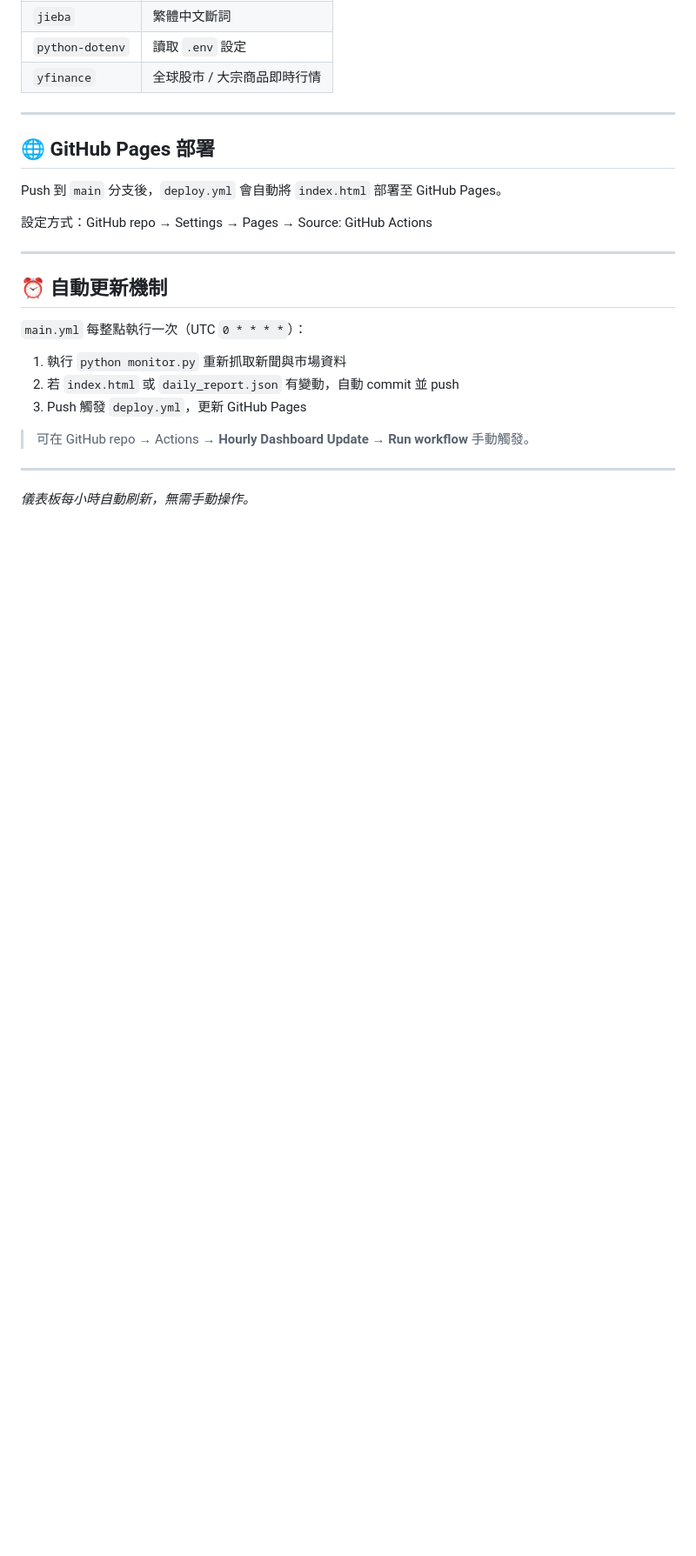
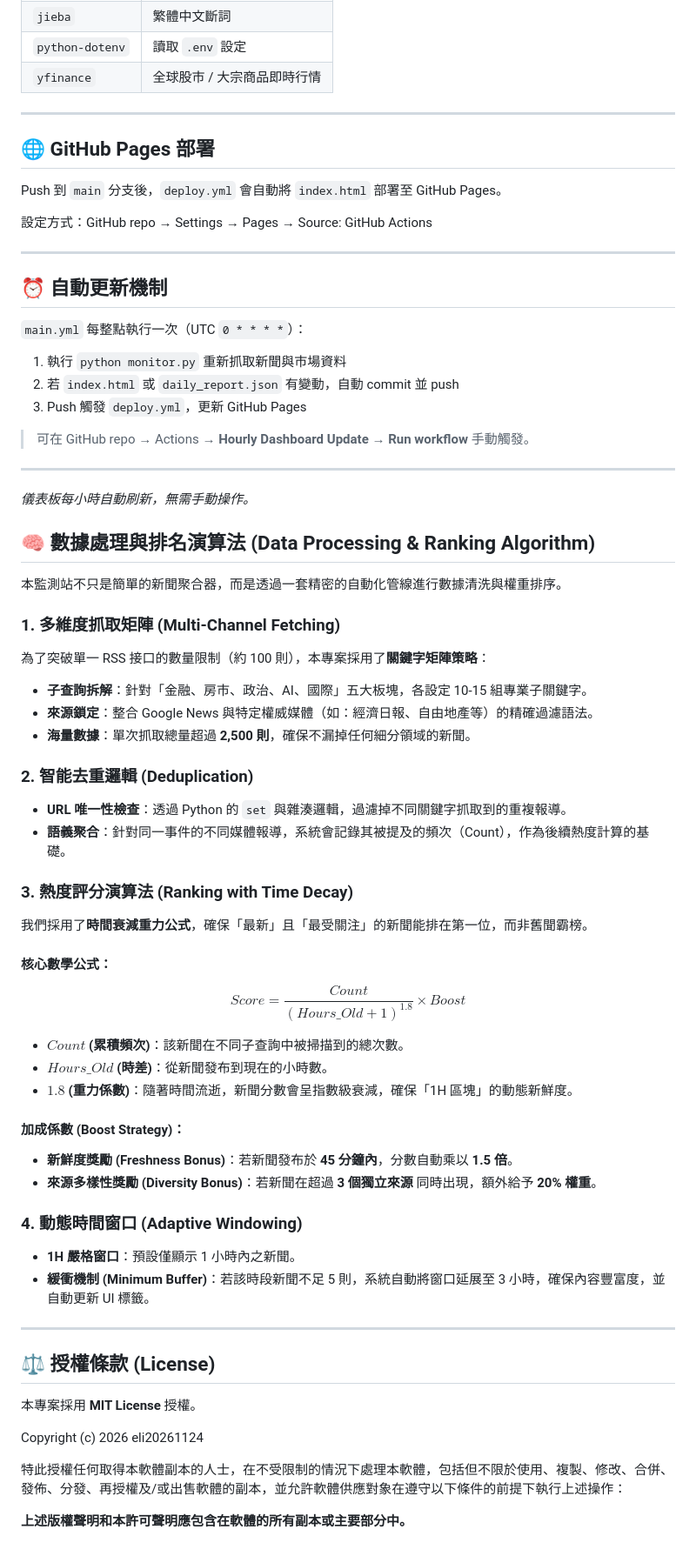
Before and after one commit to eli20261124/taiwan-politics-monitor, a Markdown page: README.md, the part around the change. Shown at 87% size. GitHub-like rendering; blank space fills up the shorter version.

Commit message:
Enhance README with data processing and ranking details
Added detailed sections on data processing, ranking algorithms, and licensing in the README.

```diff
--- a/README.md
+++ b/README.md
@@ -139,3 +139,47 @@ Push 到 `main` 分支後，`deploy.yml` 會自動將 `index.html` 部署至 Git
 ---
 
 *儀表板每小時自動刷新，無需手動操作。*
+
+## 🧠 數據處理與排名演算法 (Data Processing & Ranking Algorithm)
+
+本監測站不只是簡單的新聞聚合器，而是透過一套精密的自動化管線進行數據清洗與權重排序。
+
+### 1. 多維度抓取矩陣 (Multi-Channel Fetching)
+為了突破單一 RSS 接口的數量限制（約 100 則），本專案採用了**關鍵字矩陣策略**：
+* **子查詢拆解**：針對「金融、房市、政治、AI、國際」五大板塊，各設定 10-15 組專業子關鍵字。
+* **來源鎖定**：整合 Google News 與特定權威媒體（如：經濟日報、自由地產等）的精確過濾語法。
+* **海量數據**：單次抓取總量超過 **2,500 則**，確保不漏掉任何細分領域的新聞。
+
+### 2. 智能去重邏輯 (Deduplication)
+* **URL 唯一性檢查**：透過 Python 的 `set` 與雜湊邏輯，過濾掉不同關鍵字抓取到的重複報導。
+* **語義聚合**：針對同一事件的不同媒體報導，系統會記錄其被提及的頻次（Count），作為後續熱度計算的基礎。
+
+### 3. 熱度評分演算法 (Ranking with Time Decay)
+我們採用了**時間衰減重力公式**，確保「最新」且「最受關注」的新聞能排在第一位，而非舊聞霸榜。
+
+#### **核心數學公式：**
+$$Score = \frac{Count}{(Hours\_Old + 1)^{1.8}} \times Boost$$
+
+* **$Count$ (累積頻次)**：該新聞在不同子查詢中被掃描到的總次數。
+* **$Hours\_Old$ (時差)**：從新聞發布到現在的小時數。
+* **$1.8$ (重力係數)**：隨著時間流逝，新聞分數會呈指數級衰減，確保「1H 區塊」的動態新鮮度。
+
+#### **加成係數 (Boost Strategy)：**
+* **新鮮度獎勵 (Freshness Bonus)**：若新聞發布於 **45 分鐘內**，分數自動乘以 **1.5 倍**。
+* **來源多樣性獎勵 (Diversity Bonus)**：若新聞在超過 **3 個獨立來源** 同時出現，額外給予 **20% 權重**。
+
+### 4. 動態時間窗口 (Adaptive Windowing)
+* **1H 嚴格窗口**：預設僅顯示 1 小時內之新聞。
+* **緩衝機制 (Minimum Buffer)**：若該時段新聞不足 5 則，系統自動將窗口延展至 3 小時，確保內容豐富度，並自動更新 UI 標籤。
+
+---
+
+## ⚖️ 授權條款 (License)
+
+本專案採用 **MIT License** 授權。
+
+Copyright (c) 2026 eli20261124
+
+特此授權任何取得本軟體副本的人士，在不受限制的情況下處理本軟體，包括但不限於使用、複製、修改、合併、發佈、分發、再授權及/或出售軟體的副本，並允許軟體供應對象在遵守以下條件的前提下執行上述操作：
+
+**上述版權聲明和本許可聲明應包含在軟體的所有副本或主要部分中。**
```
